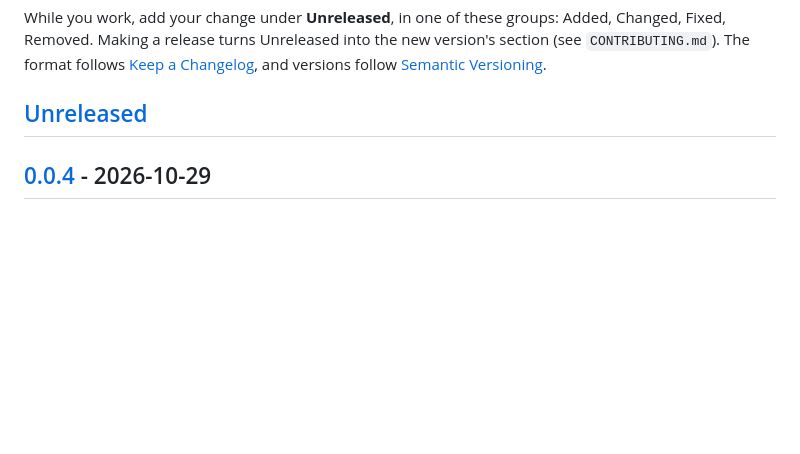
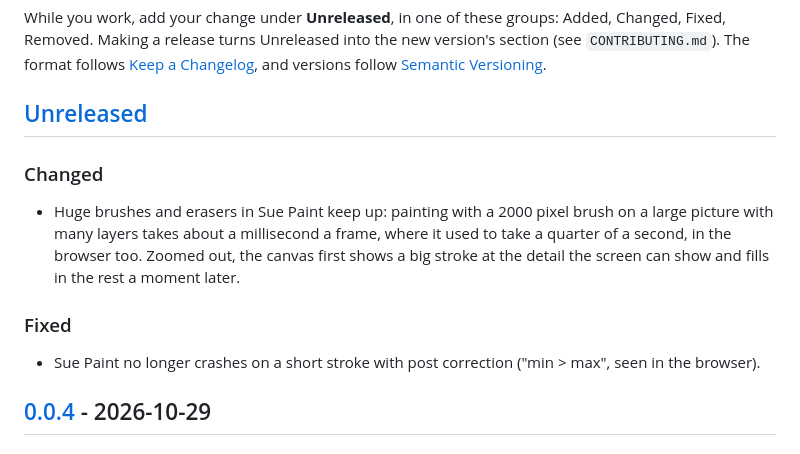
Before and after one commit to MagiGun/sue, a Markdown page: CHANGELOG.md, the part around the change. GitHub-like rendering; blank space fills up the shorter version.

```diff
--- a/CHANGELOG.md
+++ b/CHANGELOG.md
@@ -10,6 +10,19 @@ into the new version's section (see `CONTRIBUTING.md`). The format follows
 follow [Semantic Versioning](https://semver.org/).
 
 ## [Unreleased]
+
+### Changed
+
+- Huge brushes and erasers in Sue Paint keep up: painting with a 2000
+  pixel brush on a large picture with many layers takes about a
+  millisecond a frame, where it used to take a quarter of a second, in
+  the browser too. Zoomed out, the canvas first shows a big stroke at the
+  detail the screen can show and fills in the rest a moment later.
+
+### Fixed
+
+- Sue Paint no longer crashes on a short stroke with post correction
+  ("min > max", seen in the browser).
 
 ## [0.0.4] - 2026-10-29
 
```
Also changed, not shown: HUMANZ.md (+19 -0 lines).
